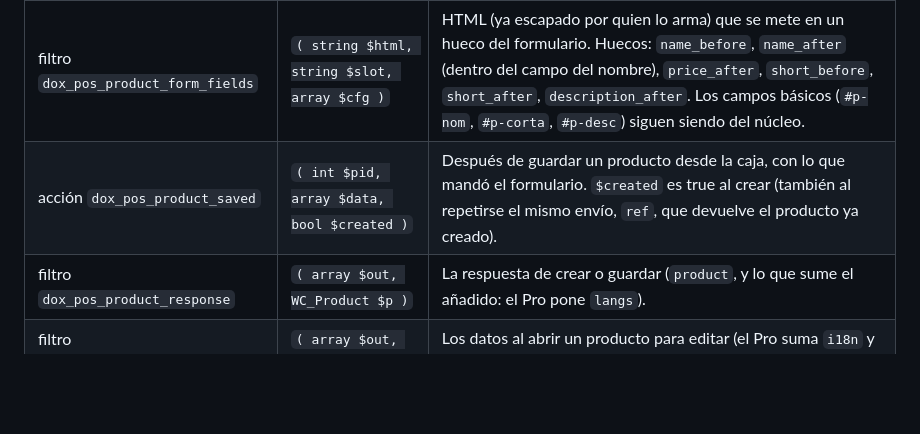
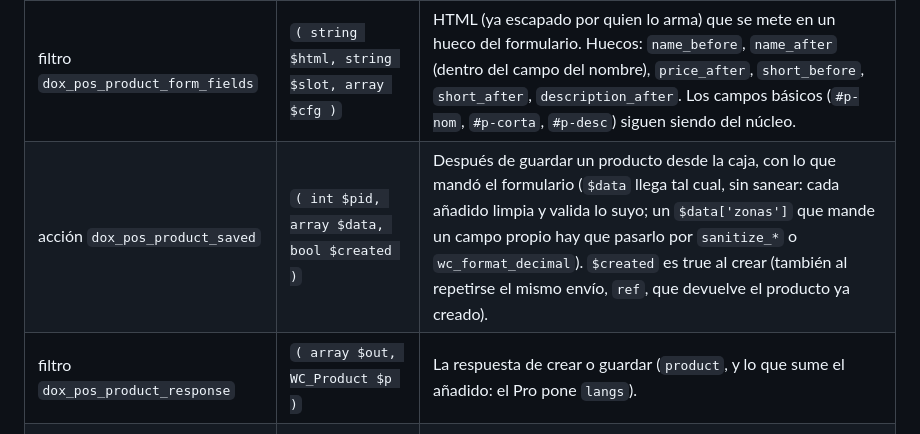
Before and after one commit to davidzoque/dox-pos, a Markdown page: README.md, the part around the change. Drawn GitHub-style; blank space fills up the shorter version.

Commit message:
README: dox_pos_product_saved recibe los datos sin sanear; cada añadido limpia los suyos

```diff
--- a/README.md
+++ b/README.md
@@ -136,7 +136,7 @@ Genéricos: los usa el Pro para los idiomas y los usará para los precios por zo
 | Gancho | Firma | Qué hace |
 |---|---|---|
 | filtro `dox_pos_product_form_fields` | `( string $html, string $slot, array $cfg )` | HTML (ya escapado por quien lo arma) que se mete en un hueco del formulario. Huecos: `name_before`, `name_after` (dentro del campo del nombre), `price_after`, `short_before`, `short_after`, `description_after`. Los campos básicos (`#p-nom`, `#p-corta`, `#p-desc`) siguen siendo del núcleo. |
-| acción `dox_pos_product_saved` | `( int $pid, array $data, bool $created )` | Después de guardar un producto desde la caja, con lo que mandó el formulario. `$created` es true al crear (también al repetirse el mismo envío, `ref`, que devuelve el producto ya creado). |
+| acción `dox_pos_product_saved` | `( int $pid, array $data, bool $created )` | Después de guardar un producto desde la caja, con lo que mandó el formulario (`$data` llega tal cual, sin sanear: cada añadido limpia y valida lo suyo; un `$data['zonas']` que mande un campo propio hay que pasarlo por `sanitize_*` o `wc_format_decimal`). `$created` es true al crear (también al repetirse el mismo envío, `ref`, que devuelve el producto ya creado). |
 | filtro `dox_pos_product_response` | `( array $out, WC_Product $p )` | La respuesta de crear o guardar (`product`, y lo que sume el añadido: el Pro pone `langs`). |
 | filtro `dox_pos_product_edit_data` | `( array $out, WC_Product $p )` | Los datos al abrir un producto para editar (el Pro suma `i18n` y `lang_missing`). |
 | filtro `dox_pos_catalog_item` | `( array $item, int $id, string $context )` | Cada producto de `/catalog` (`catalog`) y de la lista de Editar producto (`products`); el Pro suma `nolang`. |
```
